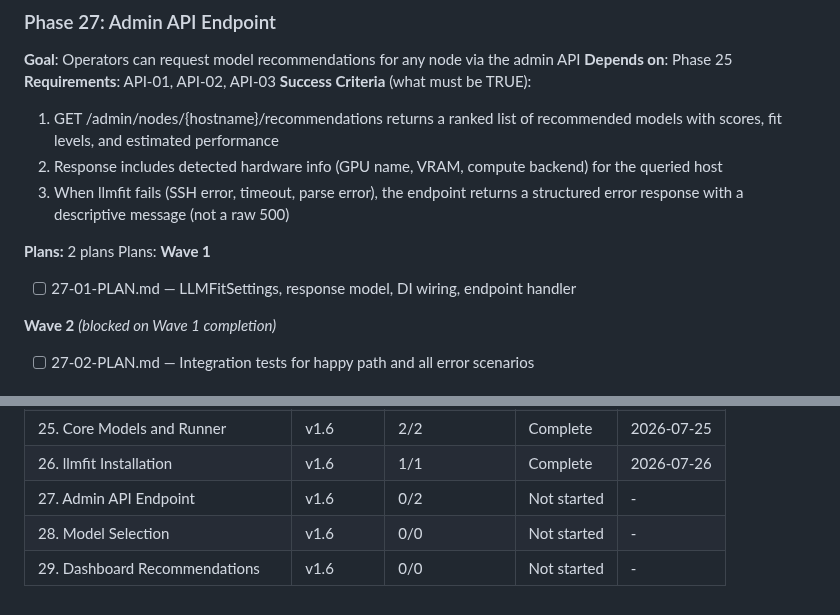
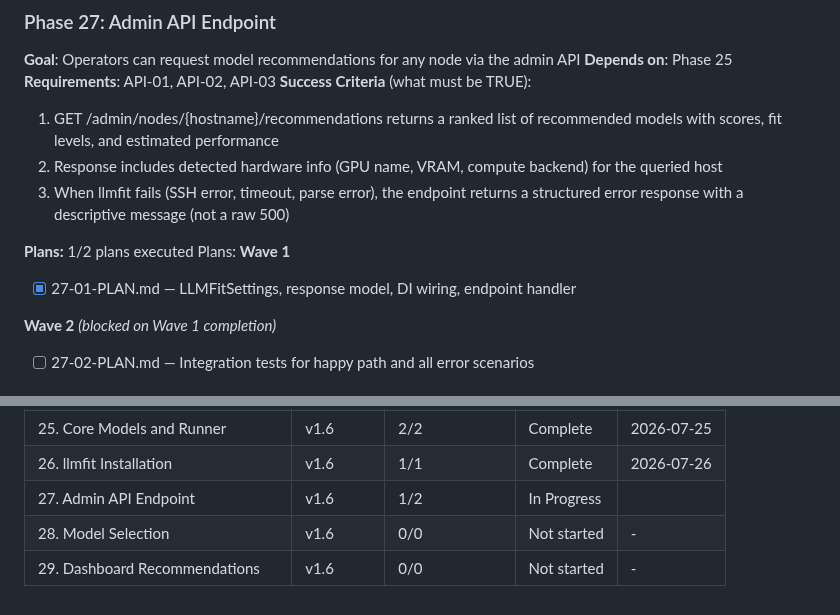
Before and after one commit to grafuls/qiip, a Markdown page: .planning/ROADMAP.md, 2 parts joined by grey strips. Rendered like a GitHub page.

Commit message:
docs(phase-27): update tracking after wave 1

```diff
--- a/.planning/ROADMAP.md
+++ b/.planning/ROADMAP.md
@@ -133,11 +133,11 @@ Plans:
   2. Response includes detected hardware info (GPU name, VRAM, compute backend) for the queried host
   3. When llmfit fails (SSH error, timeout, parse error), the endpoint returns a structured error response with a descriptive message (not a raw 500)
 
-**Plans:** 2 plans
+**Plans:** 1/2 plans executed
 Plans:
 **Wave 1**
 
-- [ ] 27-01-PLAN.md — LLMFitSettings, response model, DI wiring, endpoint handler
+- [x] 27-01-PLAN.md — LLMFitSettings, response model, DI wiring, endpoint handler
 
 **Wave 2** *(blocked on Wave 1 completion)*
 
@@ -212,6 +212,6 @@ Phases execute in numeric order: 25 -> 26 -> 27 -> 28 -> 29
 | 24. Provisioning Error Diagnostics | v1.5 | 2/2 | Complete | 2026-07-22 |
 | 25. Core Models and Runner | v1.6 | 2/2 | Complete    | 2026-07-25 |
 | 26. llmfit Installation | v1.6 | 1/1 | Complete | 2026-07-26 |
-| 27. Admin API Endpoint | v1.6 | 0/2 | Not started | - |
+| 27. Admin API Endpoint | v1.6 | 1/2 | In Progress|  |
 | 28. Model Selection | v1.6 | 0/0 | Not started | - |
 | 29. Dashboard Recommendations | v1.6 | 0/0 | Not started | - |
```
